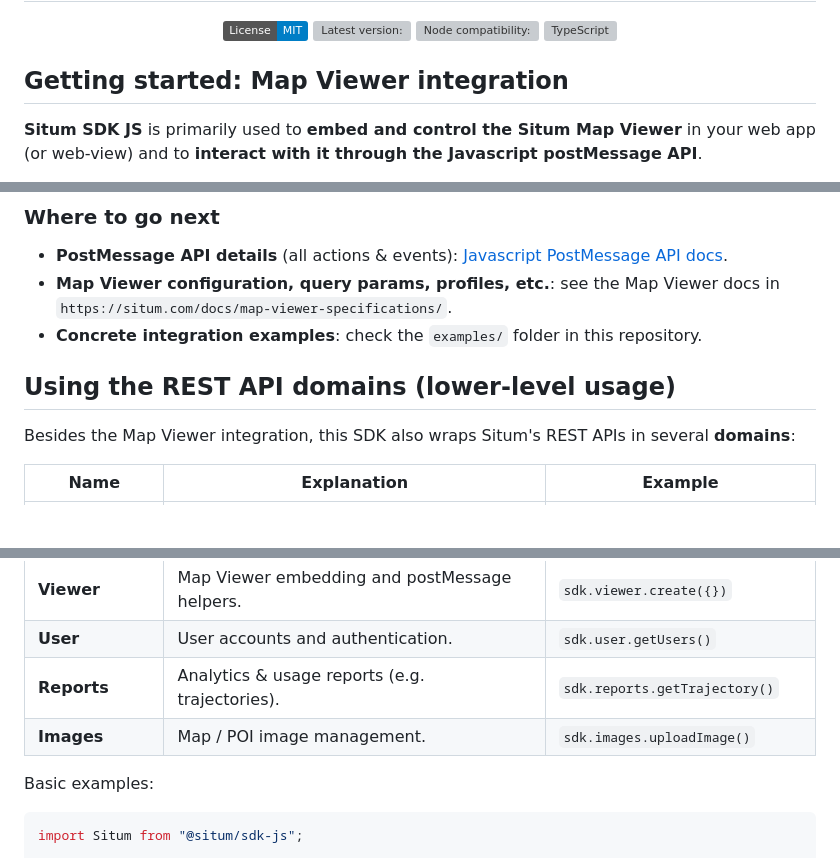
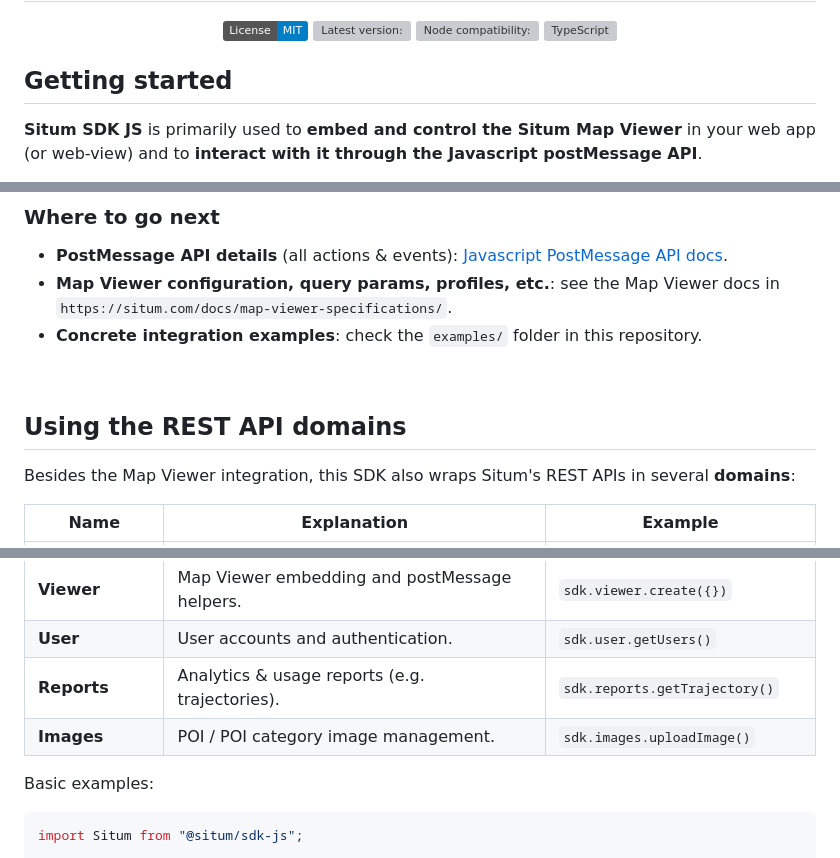
Before and after one commit to situmtech/situm-sdk-js, a Markdown page: README.md, 3 parts joined by grey strips. Rendered like a GitHub page; badges without logos; blank space fills up the shorter version; grey boxes are pictures that could not be loaded.

Commit message:
chore: minor README changes

```diff
--- a/README.md
+++ b/README.md
@@ -12,7 +12,7 @@
 
 </div>
 
-## Getting started: Map Viewer integration
+## Getting started
 
 **Situm SDK JS** is primarily used to **embed and control the Situm Map Viewer** in your web app (or web-view) and to **interact with it through the Javascript postMessage API**.
 
@@ -107,7 +107,9 @@ Internally this listens to the `message` event on `window`, parses the `data` fi
 - **Map Viewer configuration, query params, profiles, etc.**: see the Map Viewer docs in `https://situm.com/docs/map-viewer-specifications/`.
 - **Concrete integration examples**: check the `examples/` folder in this repository.
 
-## Using the REST API domains (lower-level usage)
+<br />
+
+## Using the REST API domains
 
 Besides the Map Viewer integration, this SDK also wraps Situm's REST APIs in several **domains**:
 
@@ -118,7 +120,7 @@ Besides the Map Viewer integration, this SDK also wraps Situm's REST APIs in sev
 | **Viewer**     | Map Viewer embedding and postMessage helpers.                              | `sdk.viewer.create({})`          |
 | **User**       | User accounts and authentication.                                          | `sdk.user.getUsers()`            |
 | **Reports**    | Analytics & usage reports (e.g. trajectories).                             | `sdk.reports.getTrajectory()`    |
-| **Images**     | Map / POI image management.                                                | `sdk.images.uploadImage()`       |
+| **Images**     | POI / POI category image management.                                                | `sdk.images.uploadImage()`       |
 
 Basic examples:
 
```
Also changed, not shown: other parts of README.md (+1 -0 lines).
